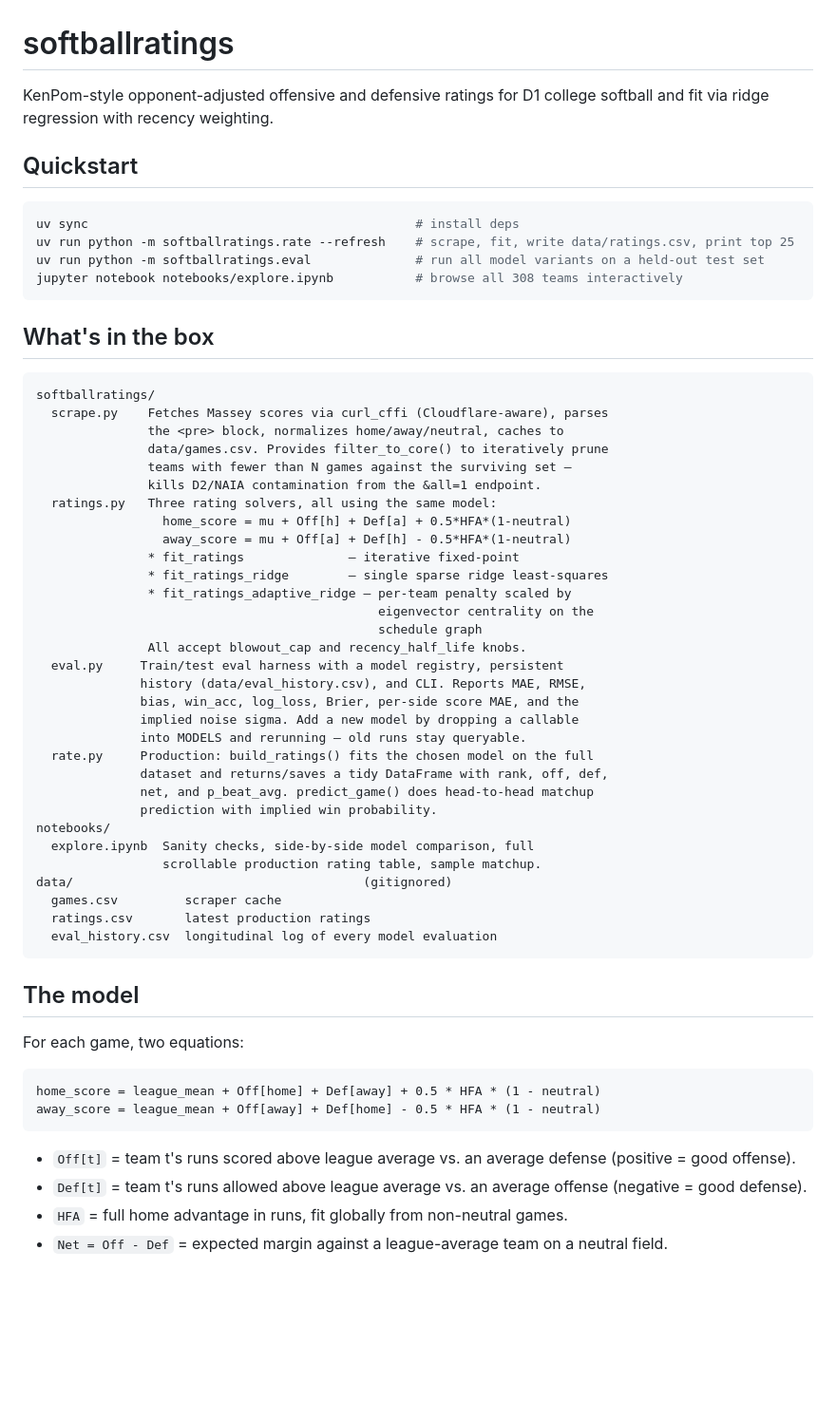
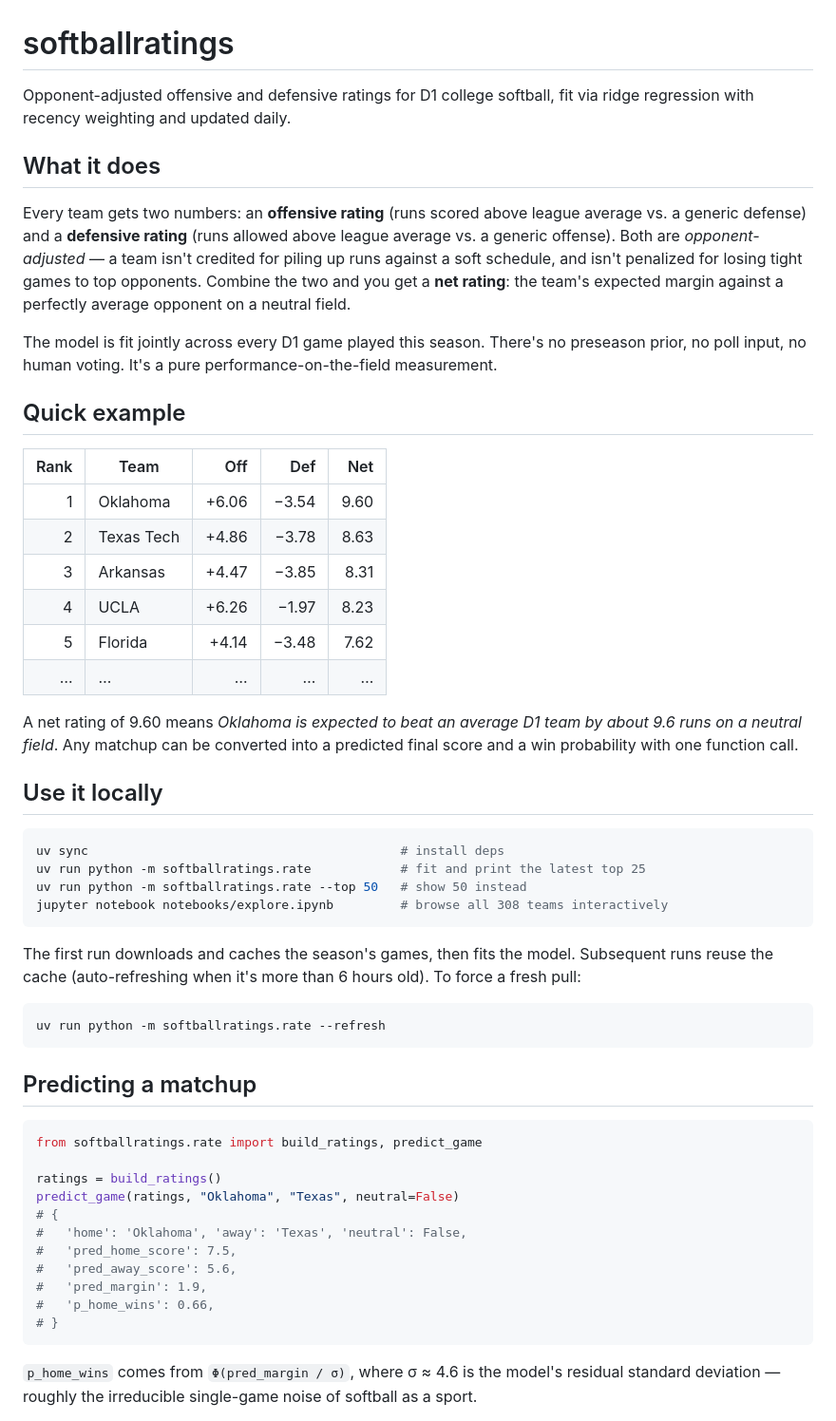
Before and after one commit to wbrannock/softballratings, a Markdown page: README.md, the part around one of its changes. Shown at 95% size. Drawn GitHub-style; blank space fills up the shorter version.

````diff
--- a/README.md
+++ b/README.md
@@ -1,63 +1,56 @@
 # softballratings
 
-KenPom-style opponent-adjusted offensive and defensive ratings for D1 college softball and fit via ridge regression with recency weighting.
+Opponent-adjusted offensive and defensive ratings for D1 college softball, fit via ridge regression with recency weighting and updated daily.
 
-## Quickstart
+## What it does
+
+Every team gets two numbers: an **offensive rating** (runs scored above league average vs. a generic defense) and a **defensive rating** (runs allowed above league average vs. a generic offense). Both are *opponent-adjusted* — a team isn't credited for piling up runs against a soft schedule, and isn't penalized for losing tight games to top opponents. Combine the two and you get a **net rating**: the team's expected margin against a perfectly average opponent on a neutral field.
+
+The model is fit jointly across every D1 game played this season. There's no preseason prior, no poll input, no human voting. It's a pure performance-on-the-field measurement.
+
+## Quick example
+
+| Rank | Team | Off | Def | Net |
+|---:|---|---:|---:|---:|
+| 1 | Oklahoma | +6.06 | −3.54 | 9.60 |
+| 2 | Texas Tech | +4.86 | −3.78 | 8.63 |
+| 3 | Arkansas | +4.47 | −3.85 | 8.31 |
+| 4 | UCLA | +6.26 | −1.97 | 8.23 |
+| 5 | Florida | +4.14 | −3.48 | 7.62 |
+| … | … | … | … | … |
+
+A net rating of 9.60 means *Oklahoma is expected to beat an average D1 team by about 9.6 runs on a neutral field*. Any matchup can be converted into a predicted final score and a win probability with one function call.
+
+## Use it locally
 
 ```bash
-uv sync                                            # install deps
-uv run python -m softballratings.rate --refresh    # scrape, fit, write data/ratings.csv, print top 25
-uv run python -m softballratings.eval              # run all model variants on a held-out test set
-jupyter notebook notebooks/explore.ipynb           # browse all 308 teams interactively
+uv sync                                          # install deps
+uv run python -m softballratings.rate            # fit and print the latest top 25
+uv run python -m softballratings.rate --top 50   # show 50 instead
+jupyter notebook notebooks/explore.ipynb         # browse all 308 teams interactively
 ```
 
-## What's in the box
+The first run downloads and caches the season's games, then fits the model. Subsequent runs reuse the cache (auto-refreshing when it's more than 6 hours old). To force a fresh pull:
 
-```
-softballratings/
-  scrape.py    Fetches Massey scores via curl_cffi (Cloudflare-aware), parses
-               the <pre> block, normalizes home/away/neutral, caches to
-               data/games.csv. Provides filter_to_core() to iteratively prune
-               teams with fewer than N games against the surviving set —
-               kills D2/NAIA contamination from the &all=1 endpoint.
-  ratings.py   Three rating solvers, all using the same model:
-                 home_score = mu + Off[h] + Def[a] + 0.5*HFA*(1-neutral)
-                 away_score = mu + Off[a] + Def[h] - 0.5*HFA*(1-neutral)
-               * fit_ratings              — iterative fixed-point
-               * fit_ratings_ridge        — single sparse ridge least-squares
-               * fit_ratings_adaptive_ridge — per-team penalty scaled by
-                                              eigenvector centrality on the
-                                              schedule graph
-               All accept blowout_cap and recency_half_life knobs.
-  eval.py     Train/test eval harness with a model registry, persistent
-              history (data/eval_history.csv), and CLI. Reports MAE, RMSE,
-              bias, win_acc, log_loss, Brier, per-side score MAE, and the
-              implied noise sigma. Add a new model by dropping a callable
-              into MODELS and rerunning — old runs stay queryable.
-  rate.py     Production: build_ratings() fits the chosen model on the full
-              dataset and returns/saves a tidy DataFrame with rank, off, def,
-              net, and p_beat_avg. predict_game() does head-to-head matchup
-              prediction with implied win probability.
-notebooks/
-  explore.ipynb  Sanity checks, side-by-side model comparison, full
-                 scrollable production rating table, sample matchup.
-data/                                       (gitignored)
-  games.csv         scraper cache
-  ratings.csv       latest production ratings
-  eval_history.csv  longitudinal log of every model evaluation
+```bash
+uv run python -m softballratings.rate --refresh
 ```
 
-## The model
+## Predicting a matchup
 
-For each game, two equations:
+```python
+from softballratings.rate import build_ratings, predict_game
 
-```
-home_score = league_mean + Off[home] + Def[away] + 0.5 * HFA * (1 - neutral)
-away_score = league_mean + Off[away] + Def[home] - 0.5 * HFA * (1 - neutral)
+ratings = build_ratings()
+predict_game(ratings, "Oklahoma", "Texas", neutral=False)
+# {
+#   'home': 'Oklahoma', 'away': 'Texas', 'neutral': False,
+#   'pred_home_score': 7.5,
+#   'pred_away_score': 5.6,
+#   'pred_margin': 1.9,
+#   'p_home_wins': 0.66,
+# }
 ```
 
-- `Off[t]` = team t's runs scored above league average vs. an average defense (positive = good offense).
-- `Def[t]` = team t's runs allowed above league average vs. an average offense (negative = good defense).
-- `HFA` = full home advantage in runs, fit globally from non-neutral games.
-- `Net = Off - Def` = expected margin against a league-average team on a neutral field.
+`p_home_wins` comes from `Φ(pred_margin / σ)`, where σ ≈ 4.6 is the model's residual standard deviation — roughly the irreducible single-game noise of softball as a sport.
 
````
Also changed, not shown: other parts of README.md (+73 -106 lines).
